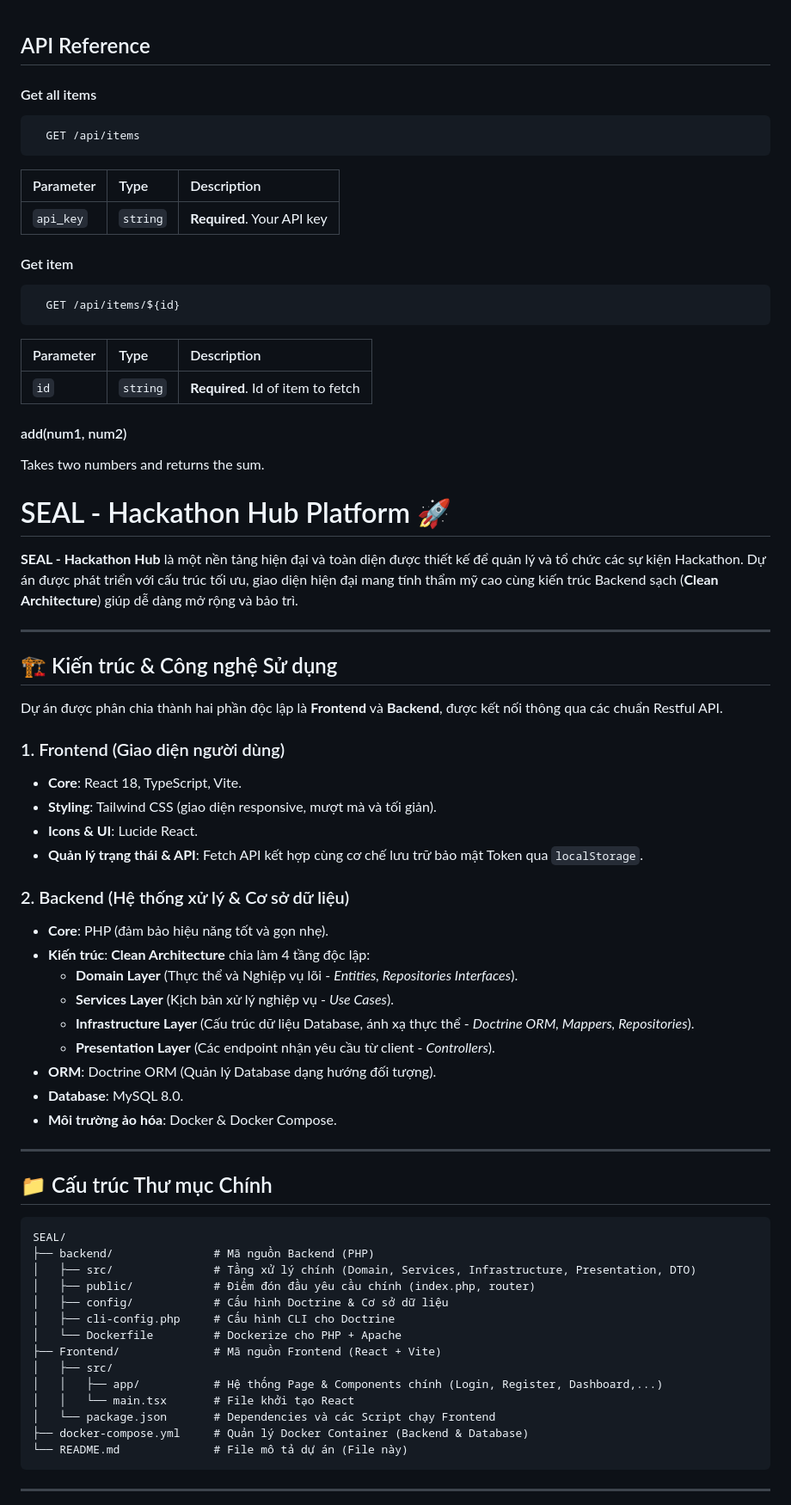
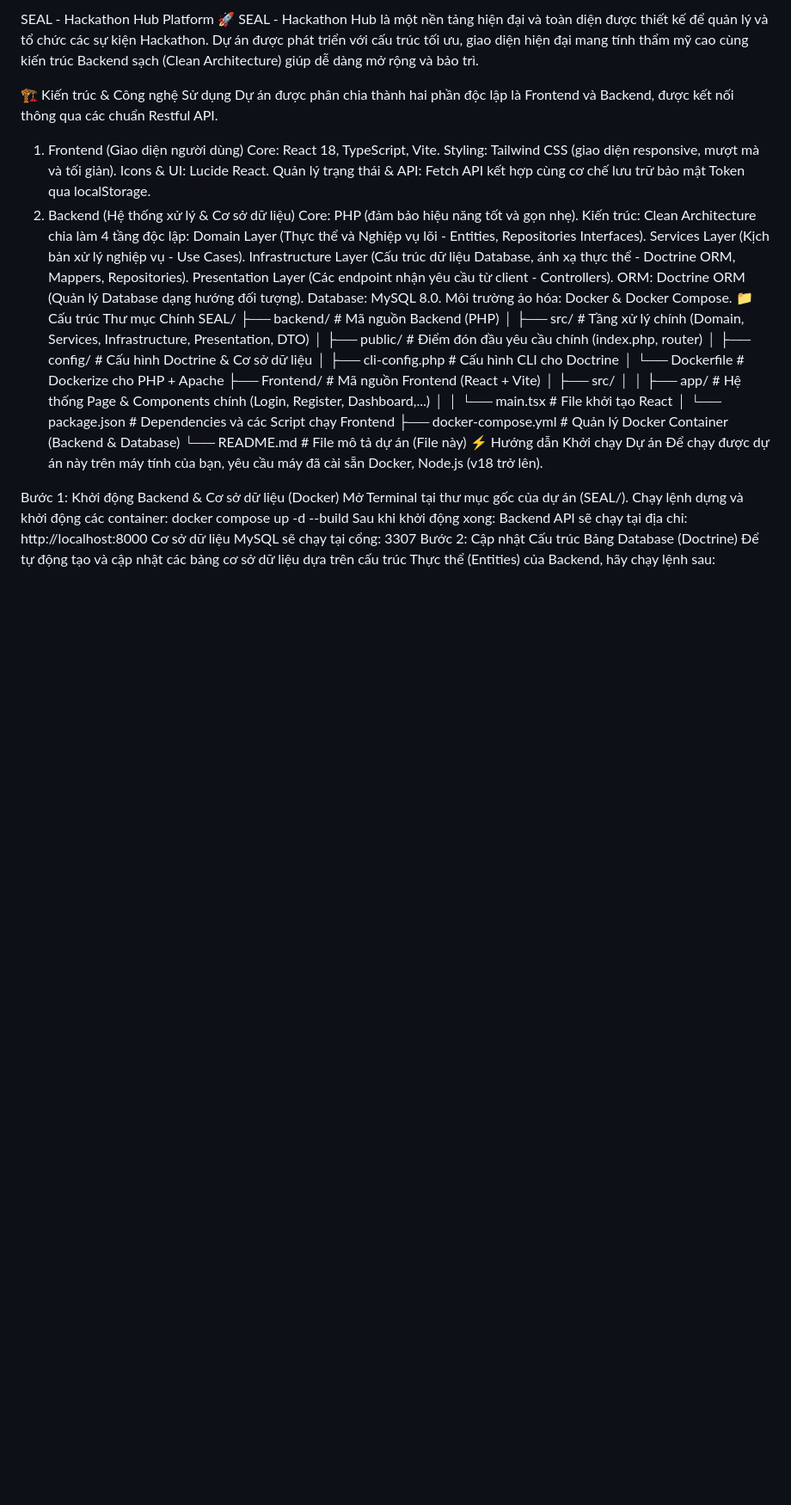
Before and after one commit to lkhkvn/SEAL-Software-Engineering-Hackathon-Management-System, a Markdown page: README.md, the part around one of its changes. Shown at 86% size. GitHub-like rendering; blank space fills up the shorter version.

````diff
--- a/README.md
+++ b/README.md
@@ -1,62 +1,25 @@
+SEAL - Hackathon Hub Platform 🚀
+SEAL - Hackathon Hub là một nền tảng hiện đại và toàn diện được thiết kế để quản lý và tổ chức các sự kiện Hackathon. Dự án được phát triển với cấu trúc tối ưu, giao diện hiện đại mang tính thẩm mỹ cao cùng kiến trúc Backend sạch (Clean Architecture) giúp dễ dàng mở rộng và bảo trì.
 
-## API Reference
+🏗️ Kiến trúc & Công nghệ Sử dụng
+Dự án được phân chia thành hai phần độc lập là Frontend và Backend, được kết nối thông qua các chuẩn Restful API.
 
-#### Get all items
-
-```http
-  GET /api/items
-```
-
-| Parameter | Type     | Description                |
-| :-------- | :------- | :------------------------- |
-| `api_key` | `string` | **Required**. Your API key |
-
-#### Get item
-
-```http
-  GET /api/items/${id}
-```
-
-| Parameter | Type     | Description                       |
-| :-------- | :------- | :-------------------------------- |
-| `id`      | `string` | **Required**. Id of item to fetch |
-
-#### add(num1, num2)
-
-Takes two numbers and returns the sum.
-
-# SEAL - Hackathon Hub Platform 🚀
-
-**SEAL - Hackathon Hub** là một nền tảng hiện đại và toàn diện được thiết kế để quản lý và tổ chức các sự kiện Hackathon. Dự án được phát triển với cấu trúc tối ưu, giao diện hiện đại mang tính thẩm mỹ cao cùng kiến trúc Backend sạch (**Clean Architecture**) giúp dễ dàng mở rộng và bảo trì.
-
----
-
-## 🏗️ Kiến trúc & Công nghệ Sử dụng
-
-Dự án được phân chia thành hai phần độc lập là **Frontend** và **Backend**, được kết nối thông qua các chuẩn Restful API.
-
-### 1. Frontend (Giao diện người dùng)
-* **Core**: React 18, TypeScript, Vite.
-* **Styling**: Tailwind CSS (giao diện responsive, mượt mà và tối giản).
-* **Icons & UI**: Lucide React.
-* **Quản lý trạng thái & API**: Fetch API kết hợp cùng cơ chế lưu trữ bảo mật Token qua `localStorage`.
-
-### 2. Backend (Hệ thống xử lý & Cơ sở dữ liệu)
-* **Core**: PHP (đảm bảo hiệu năng tốt và gọn nhẹ).
-* **Kiến trúc**: **Clean Architecture** chia làm 4 tầng độc lập:
-  * **Domain Layer** (Thực thể và Nghiệp vụ lõi - *Entities, Repositories Interfaces*).
-  * **Services Layer** (Kịch bản xử lý nghiệp vụ - *Use Cases*).
-  * **Infrastructure Layer** (Cấu trúc dữ liệu Database, ánh xạ thực thể - *Doctrine ORM, Mappers, Repositories*).
-  * **Presentation Layer** (Các endpoint nhận yêu cầu từ client - *Controllers*).
-* **ORM**: Doctrine ORM (Quản lý Database dạng hướng đối tượng).
-* **Database**: MySQL 8.0.
-* **Môi trường ảo hóa**: Docker & Docker Compose.
-
----
-
-## 📁 Cấu trúc Thư mục Chính
-
-```text
+1. Frontend (Giao diện người dùng)
+Core: React 18, TypeScript, Vite.
+Styling: Tailwind CSS (giao diện responsive, mượt mà và tối giản).
+Icons & UI: Lucide React.
+Quản lý trạng thái & API: Fetch API kết hợp cùng cơ chế lưu trữ bảo mật Token qua localStorage.
+2. Backend (Hệ thống xử lý & Cơ sở dữ liệu)
+Core: PHP (đảm bảo hiệu năng tốt và gọn nhẹ).
+Kiến trúc: Clean Architecture chia làm 4 tầng độc lập:
+Domain Layer (Thực thể và Nghiệp vụ lõi - Entities, Repositories Interfaces).
+Services Layer (Kịch bản xử lý nghiệp vụ - Use Cases).
+Infrastructure Layer (Cấu trúc dữ liệu Database, ánh xạ thực thể - Doctrine ORM, Mappers, Repositories).
+Presentation Layer (Các endpoint nhận yêu cầu từ client - Controllers).
+ORM: Doctrine ORM (Quản lý Database dạng hướng đối tượng).
+Database: MySQL 8.0.
+Môi trường ảo hóa: Docker & Docker Compose.
+📁 Cấu trúc Thư mục Chính
 SEAL/
 ├── backend/               # Mã nguồn Backend (PHP)
 │   ├── src/               # Tầng xử lý chính (Domain, Services, Infrastructure, Presentation, DTO)
@@ -71,7 +34,16 @@ SEAL/
 │   └── package.json       # Dependencies và các Script chạy Frontend
 ├── docker-compose.yml     # Quản lý Docker Container (Backend & Database)
 └── README.md              # File mô tả dự án (File này)
-```
+⚡ Hướng dẫn Khởi chạy Dự án
+Để chạy được dự án này trên máy tính của bạn, yêu cầu máy đã cài sẵn Docker, Node.js (v18 trở lên).
 
----
+Bước 1: Khởi động Backend & Cơ sở dữ liệu (Docker)
+Mở Terminal tại thư mục gốc của dự án (SEAL/).
+Chạy lệnh dựng và khởi động các container:
+docker compose up -d --build
+Sau khi khởi động xong:
+Backend API sẽ chạy tại địa chỉ: http://localhost:8000
+Cơ sở dữ liệu MySQL sẽ chạy tại cổng: 3307
+Bước 2: Cập nhật Cấu trúc Bảng Database (Doctrine)
+Để tự động tạo và cập nhật các bảng cơ sở dữ liệu dựa trên cấu trúc Thực thể (Entities) của Backend, hãy chạy lệnh sau:
 
````
Also changed, not shown: other parts of README.md (+108 -53 lines).
